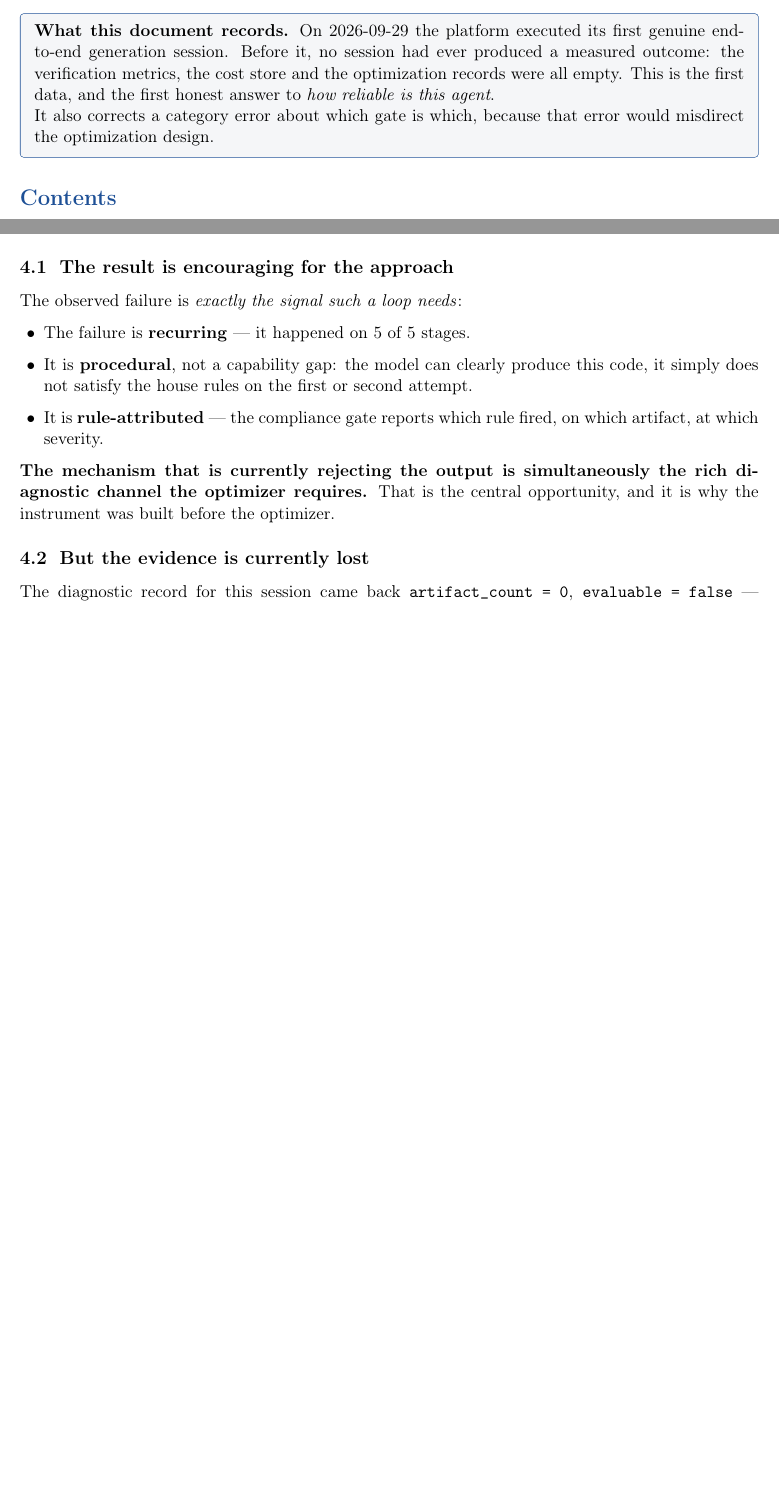
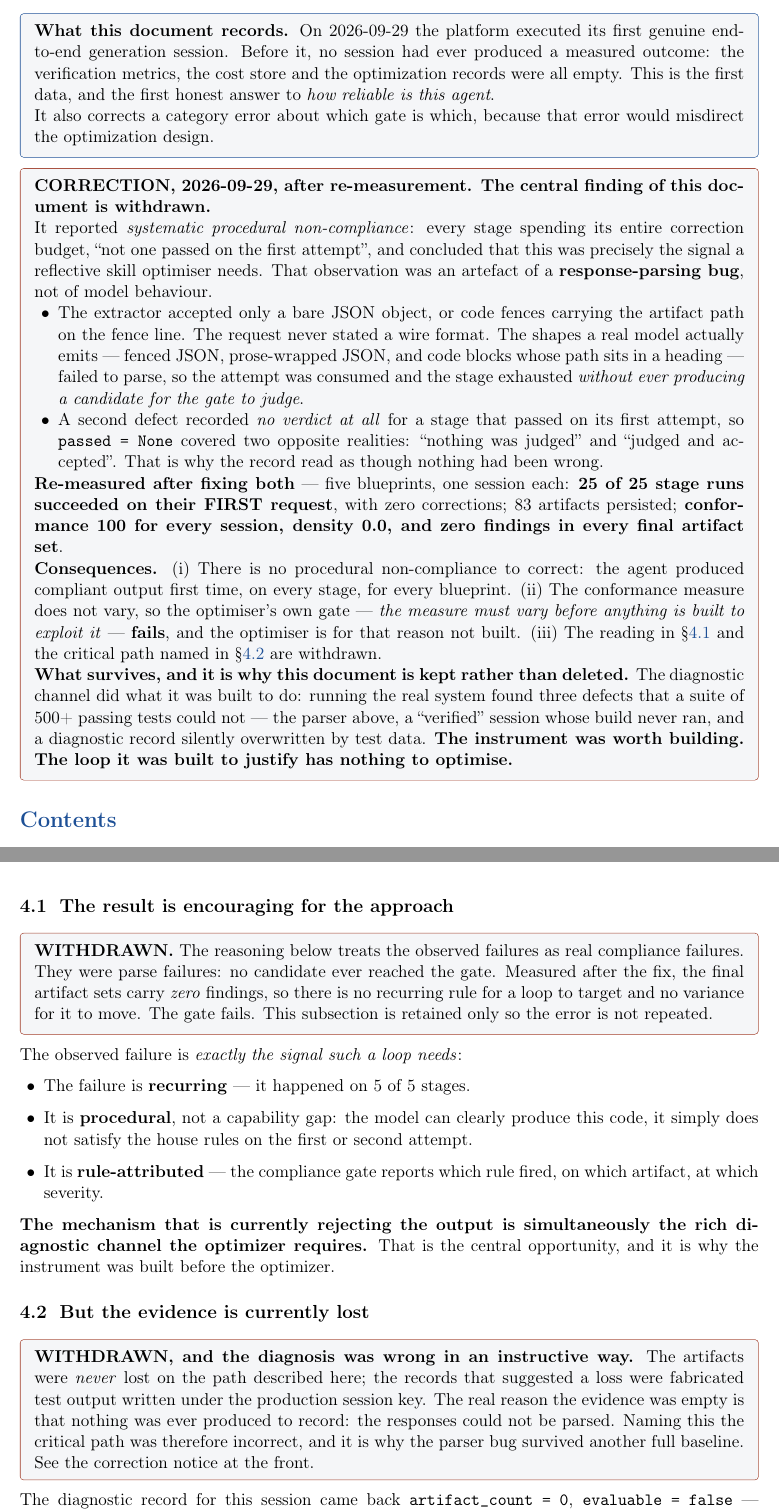
Before and after one commit to WilliamVegu/agentIA, a LaTeX document (docs/agentia_first_baseline.tex): two parts of pages 1 and 3 of 5 before the commit and two parts of pages 1 and 4 of 6 after it, joined at a grey line, cut so that both start at the same text, the shorter picture padded with empty space. Compiled offline with pdfLaTeX.

Commit message:
docs: retract the first baseline's central finding
The document reported "systematic procedural non-compliance" -- every stage spending
its whole correction budget, "not one passed on the first attempt" -- and concluded
that this was the signal a reflective skill optimiser needs. That observation was a
response-parsing bug, and the conclusion does not follow from it.

Corrected with a prominent notice at the front plus inline withdrawals at each
affected claim, so a reader cannot reach the wrong sections and trust them:

  * the opening correction box states what was retracted, the two defects, and the
    re-measurement: 25 of 25 stage runs across five blueprints SUCCEEDED on their
    first request, zero corrections, 83 artifacts, conformance 100 for every session,
    density 0.0, zero findings in every final artifact set;
  * the consequences are stated plainly -- no non-compliance exists, the measure does
    not vary, so the optimiser's own gate fails and the optimiser is not built;
  * inline WITHDRAWN notes at the "systematic failure pattern" claim, the
    "encouraging for the approach" subsection, the "evidence is currently lost"
    critical-path claim, and the closing "does not satisfy its own house standard"
    sentence.

This is my error as much as the document's: I repeated the non-compliance framing
before disproving it. The document is kept rather than deleted because the
instrument it describes did its job -- running the real system found three defects
that 500+ passing tests could not: the parser, a "verified" session whose build never
ran, and a diagnostic record overwritten by test data.

Also corrected in passing: the cost figure. $0.085 was a broken-parser session (3
requests per stage); a stage that passes first time costs one, so a session is
~$0.025.

```diff
--- a/docs/agentia_first_baseline.tex
+++ b/docs/agentia_first_baseline.tex
@@ -69,6 +69,48 @@ It also corrects a category error about which gate is which, because that error
 would misdirect the optimization design.
 \end{notebox}
 
+\begin{notebox}[colframe=warn]
+\textbf{CORRECTION, 2026-09-29, after re-measurement. The central finding of this
+document is withdrawn.}
+
+It reported \emph{systematic procedural non-compliance}: every stage spending its
+entire correction budget, ``not one passed on the first attempt'', and concluded that
+this was precisely the signal a reflective skill optimiser needs. That observation
+was an artefact of a \textbf{response-parsing bug}, not of model behaviour.
+
+\begin{itemize}[leftmargin=1.4em]
+  \item The extractor accepted only a bare JSON object, or code fences carrying the
+  artifact path on the fence line. The request never stated a wire format. The shapes
+  a real model actually emits --- fenced JSON, prose-wrapped JSON, and code blocks
+  whose path sits in a heading --- failed to parse, so the attempt was consumed and
+  the stage exhausted \emph{without ever producing a candidate for the gate to judge}.
+  \item A second defect recorded \emph{no verdict at all} for a stage that passed on
+  its first attempt, so \texttt{passed = None} covered two opposite realities:
+  ``nothing was judged'' and ``judged and accepted''. That is why the record read as
+  though nothing had been wrong.
+\end{itemize}
+
+\textbf{Re-measured after fixing both} --- five blueprints, one session each:
+\textbf{25 of 25 stage runs succeeded on their FIRST request}, with zero corrections;
+83 artifacts persisted; \textbf{conformance 100 for every session, density 0.0, and
+zero findings in every final artifact set}.
+
+\textbf{Consequences.} (i)~There is no procedural non-compliance to correct: the
+agent produced compliant output first time, on every stage, for every blueprint.
+(ii)~The conformance measure does not vary, so the optimiser's own gate ---
+\emph{the measure must vary before anything is built to exploit it} ---
+\textbf{fails}, and the optimiser is for that reason not built.
+(iii)~The reading in \S\ref{sec:encouraging} and the critical path named in
+\S\ref{sec:lost} are withdrawn.
+
+\textbf{What survives, and it is why this document is kept rather than deleted.}
+The diagnostic channel did what it was built to do: running the real system found
+three defects that a suite of 500+ passing tests could not --- the parser above, a
+``verified'' session whose build never ran, and a diagnostic record silently
+overwritten by test data. \textbf{The instrument was worth building. The loop it was
+built to justify has nothing to optimise.}
+\end{notebox}
+
 \tableofcontents
 \vspace{0.5cm}
 
@@ -185,6 +236,15 @@ No evolution at all & 42.4 \quad ($-28.7$) \\
 A loop fed only a pass/fail verdict performs no better than no loop.
 
 \subsection{The result is encouraging for the approach}
+\label{sec:encouraging}
+
+\begin{notebox}[colframe=warn]
+\textbf{WITHDRAWN.} The reasoning below treats the observed failures as real
+compliance failures. They were parse failures: no candidate ever reached the gate.
+Measured after the fix, the final artifact sets carry \emph{zero} findings, so there
+is no recurring rule for a loop to target and no variance for it to move. The gate
+fails. This subsection is retained only so the error is not repeated.
+\end{notebox}
 
 The observed failure is \emph{exactly the signal such a loop needs}:
 
@@ -202,6 +262,17 @@ rich diagnostic channel the optimizer requires.} That is the central opportunity
 and it is why the instrument was built before the optimizer.
 
 \subsection{But the evidence is currently lost}
+\label{sec:lost}
+
+\begin{notebox}[colframe=warn]
+\textbf{WITHDRAWN, and the diagnosis was wrong in an instructive way.} The artifacts
+were \emph{never} lost on the path described here; the records that suggested a loss
+were fabricated test output written under the production session key. The real reason
+the evidence was empty is that nothing was ever produced to record: the responses
+could not be parsed. Naming this the critical path was therefore incorrect, and it is
+why the parser bug survived another full baseline. See the correction notice at the
+front.
+\end{notebox}
 
 The diagnostic record for this session came back
 \texttt{artifact\_count = 0}, \texttt{evaluable = false} --- \emph{``nothing to
```
Also changed, not shown: docs/agentia_first_baseline.pdf, docs/agentia_first_baseline.tex (22 more changed lines), 4 other files.
